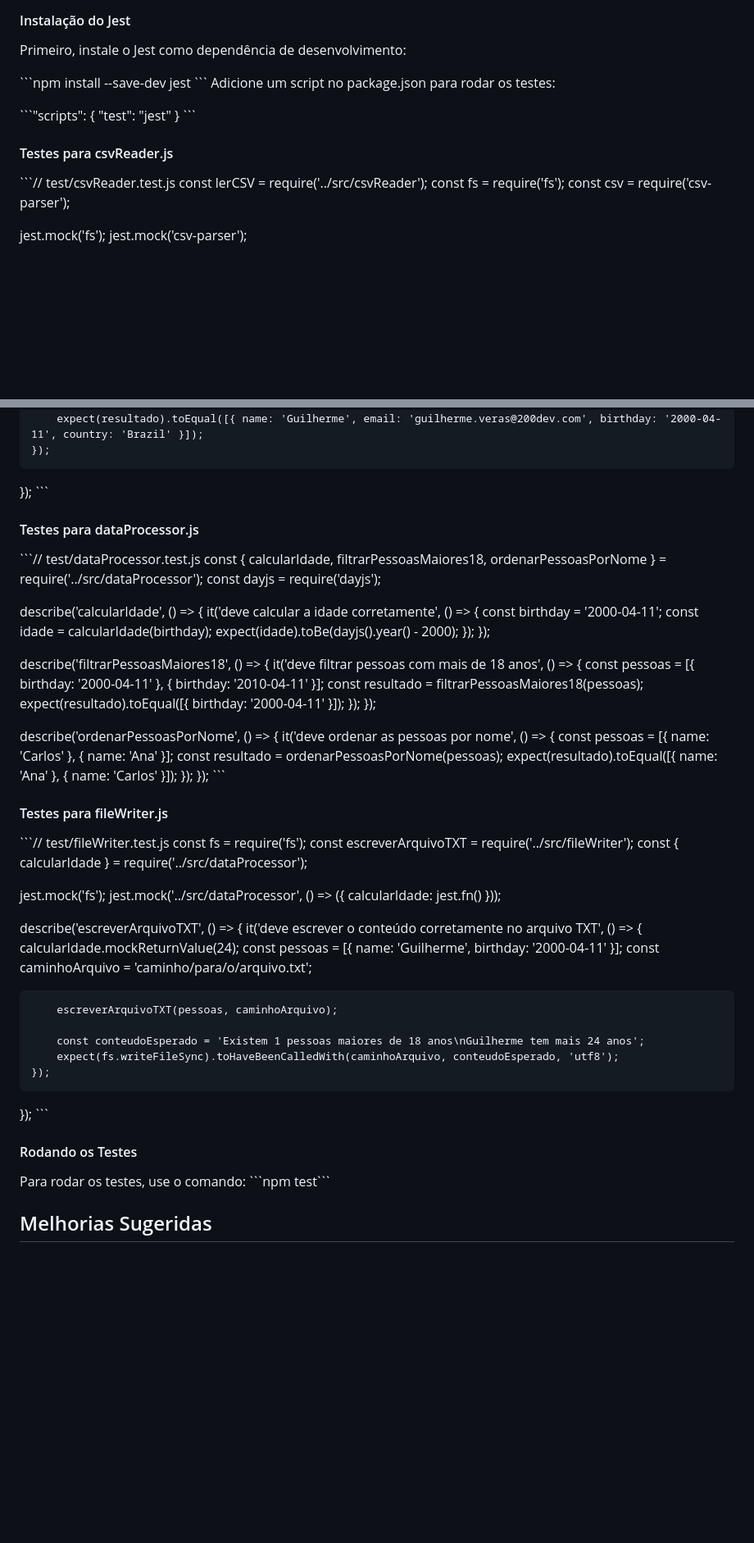
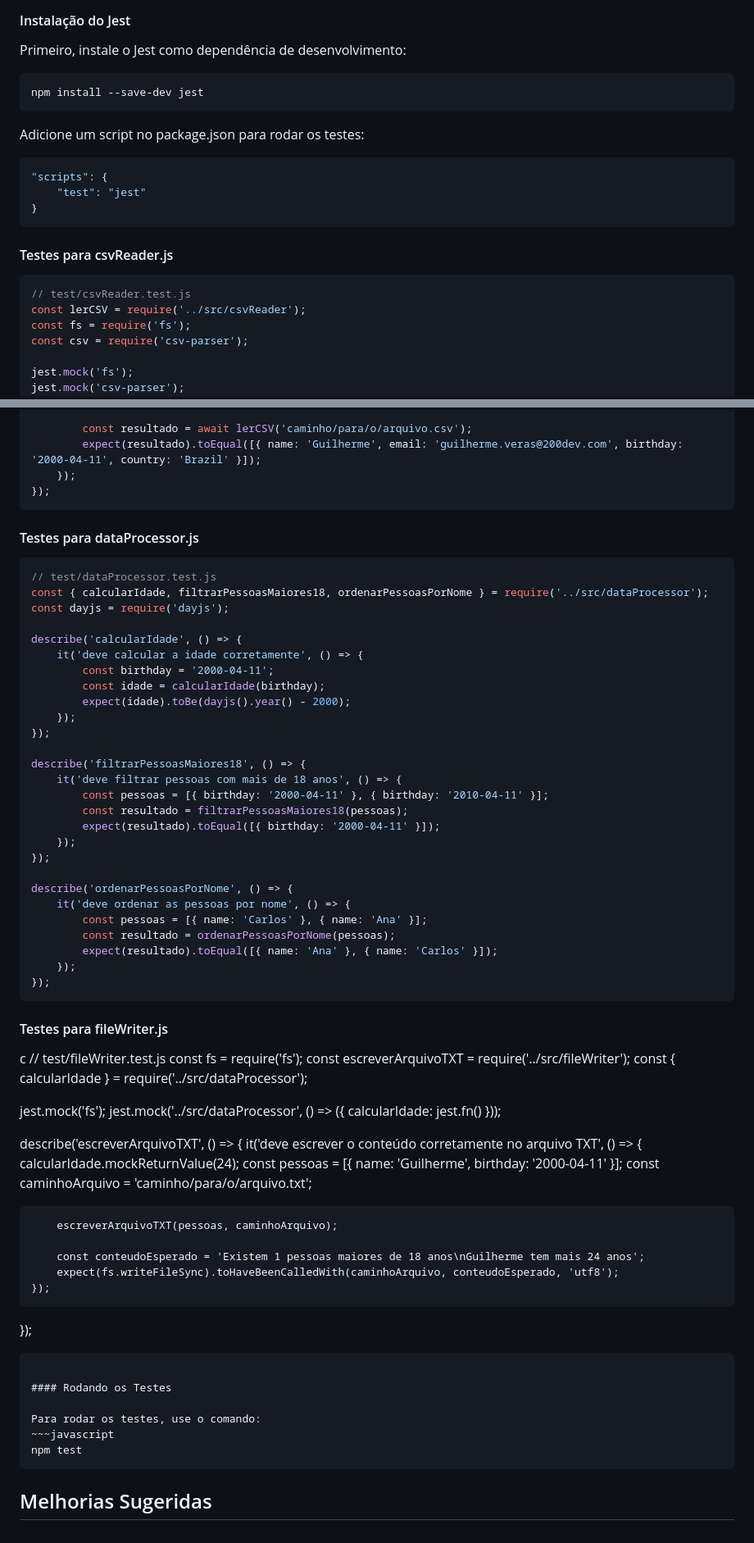
Before and after one commit to vitorwhois/teste-tecnico, a Markdown page: README.md, 2 parts joined by grey strips. Shown at 82% size. GitHub-like rendering; blank space fills up the shorter version.

```diff
--- a/README.md
+++ b/README.md
@@ -94,17 +95,22 @@ Contém a função escreverArquivoTXT que escreve os dados das pessoas em um arq
 
 Primeiro, instale o Jest como dependência de desenvolvimento:
 
-ˋˋˋnpm install --save-dev jest
- ˋˋˋ
+~~~javascript
+npm install --save-dev jest
+~~~
+
  Adicione um script no package.json para rodar os testes:
 
- ˋˋˋ"scripts": {
+~~~javascript
+"scripts": {
     "test": "jest"
 }
- ˋˋˋ
+~~~
+
  #### Testes para csvReader.js
 
-ˋˋˋ// test/csvReader.test.js
+~~~javascript
+// test/csvReader.test.js
 const lerCSV = require('../src/csvReader');
 const fs = require('fs');
 const csv = require('csv-parser');
@@ -133,10 +139,12 @@ describe('lerCSV', () => {
         expect(resultado).toEqual([{ name: 'Guilherme', email: 'guilherme.veras@200dev.com', birthday: '2000-04-11', country: 'Brazil' }]);
     });
 });
- ˋˋˋ
+~~~
+
  #### Testes para dataProcessor.js
 
- ˋˋˋ// test/dataProcessor.test.js
+~~~javascript
+// test/dataProcessor.test.js
 const { calcularIdade, filtrarPessoasMaiores18, ordenarPessoasPorNome } = require('../src/dataProcessor');
 const dayjs = require('dayjs');
 
@@ -163,10 +171,12 @@ describe('ordenarPessoasPorNome', () => {
         expect(resultado).toEqual([{ name: 'Ana' }, { name: 'Carlos' }]);
     });
 });
-ˋˋˋ
+~~~
+
 #### Testes para fileWriter.js
 
-ˋˋˋ// test/fileWriter.test.js
+c
+// test/fileWriter.test.js
 const fs = require('fs');
 const escreverArquivoTXT = require('../src/fileWriter');
 const { calcularIdade } = require('../src/dataProcessor');
@@ -188,10 +198,13 @@ describe('escreverArquivoTXT', () => {
         expect(fs.writeFileSync).toHaveBeenCalledWith(caminhoArquivo, conteudoEsperado, 'utf8');
     });
 });
- ˋˋˋ
+~~~
+
 #### Rodando os Testes
 
 Para rodar os testes, use o comando:
-ˋˋˋnpm testˋˋˋ
+~~~javascript
+npm test
+~~~
 
 ## Melhorias Sugeridas
```
Also changed, not shown: other parts of README.md (+3 -2 lines).
